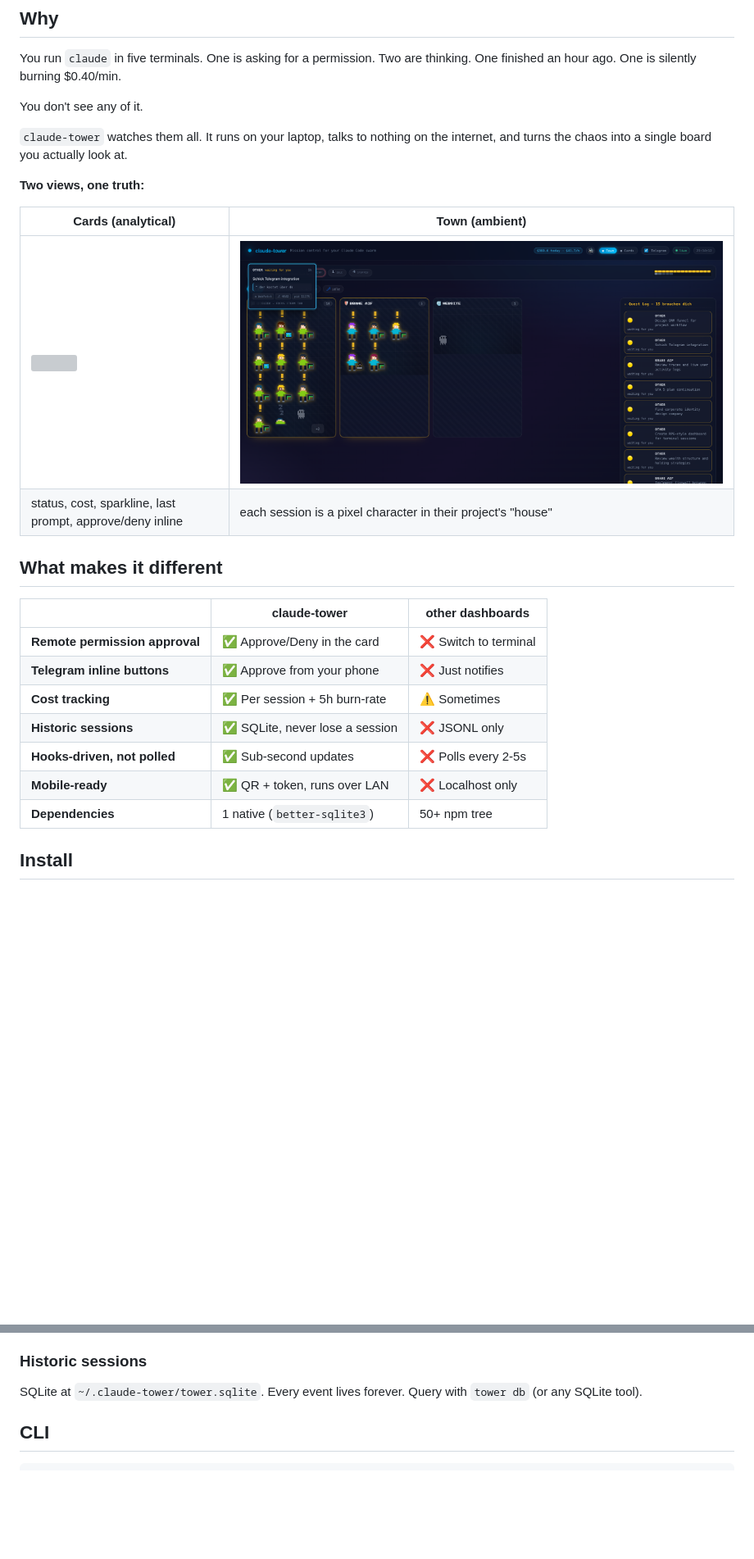
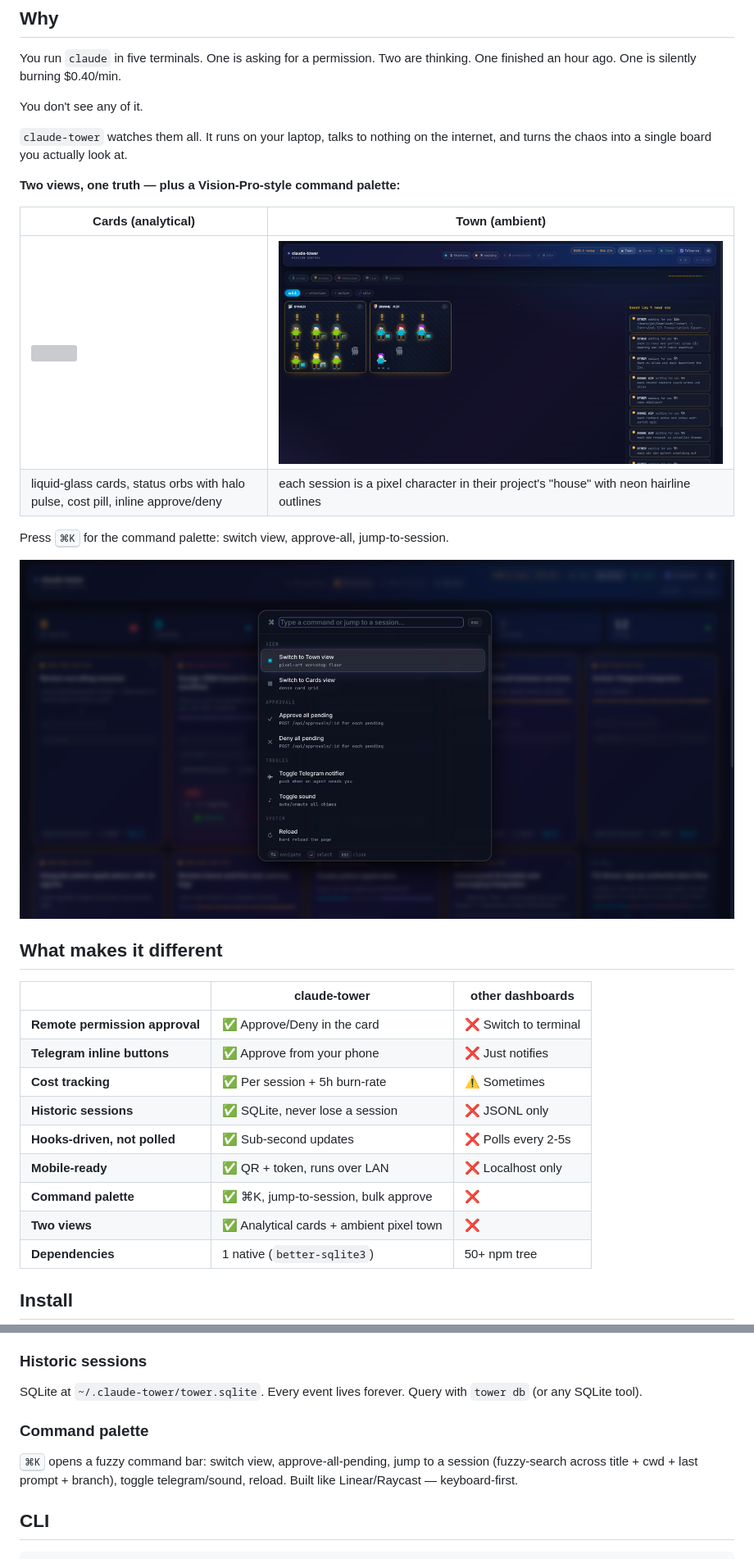
Before and after one commit to Lang-Julian/claude-tower, a Markdown page: README.md, 2 parts joined by grey strips. Shown at 82% size. Drawn GitHub-style; pictures changed too: docs/img/palette.png (added), docs/img/town.png; blank space fills up the shorter version; grey boxes are pictures that could not be loaded.

Commit message:
docs: v0.2 screenshots (liquid glass, town futurism, command palette)
- cards.png: glass cards + inline approval bar with green/red buttons
- town.png: HUD with live orbs, glass quest log, neon-outlined rooms
- palette.png: Vision-Pro style command palette (⌘K)

```diff
--- a/README.md
+++ b/README.md
@@ -27,12 +27,16 @@ You don't see any of it.
 
 `claude-tower` watches them all. It runs on your laptop, talks to nothing on the internet, and turns the chaos into a single board you actually look at.
 
-**Two views, one truth:**
+**Two views, one truth — plus a Vision-Pro-style command palette:**
 
 | Cards (analytical) | Town (ambient) |
 |---|---|
 | ![](./docs/img/cards.png) | ![](./docs/img/town.png) |
-| status, cost, sparkline, last prompt, approve/deny inline | each session is a pixel character in their project's "house" |
+| liquid-glass cards, status orbs with halo pulse, cost pill, inline approve/deny | each session is a pixel character in their project's "house" with neon hairline outlines |
+
+Press <kbd>⌘K</kbd> for the command palette: switch view, approve-all, jump-to-session.
+
+![](./docs/img/palette.png)
 
 ## What makes it different
 
@@ -44,6 +48,8 @@ You don't see any of it.
 | **Historic sessions** | ✅ SQLite, never lose a session | ❌ JSONL only |
 | **Hooks-driven, not polled** | ✅ Sub-second updates | ❌ Polls every 2-5s |
 | **Mobile-ready** | ✅ QR + token, runs over LAN | ❌ Localhost only |
+| **Command palette** | ✅ ⌘K, jump-to-session, bulk approve | ❌ |
+| **Two views** | ✅ Analytical cards + ambient pixel town | ❌ |
 | **Dependencies** | 1 native (`better-sqlite3`) | 50+ npm tree |
 
 ## Install
@@ -84,6 +90,9 @@ Get pinged when an agent needs you. Inline keyboard for approve/deny. Configure
 
 ### Historic sessions
 SQLite at `~/.claude-tower/tower.sqlite`. Every event lives forever. Query with `tower db` (or any SQLite tool).
+
+### Command palette
+<kbd>⌘K</kbd> opens a fuzzy command bar: switch view, approve-all-pending, jump to a session (fuzzy-search across title + cwd + last prompt + branch), toggle telegram/sound, reload. Built like Linear/Raycast — keyboard-first.
 
 ## CLI
 
```
Also changed, not shown: 1 other file.
